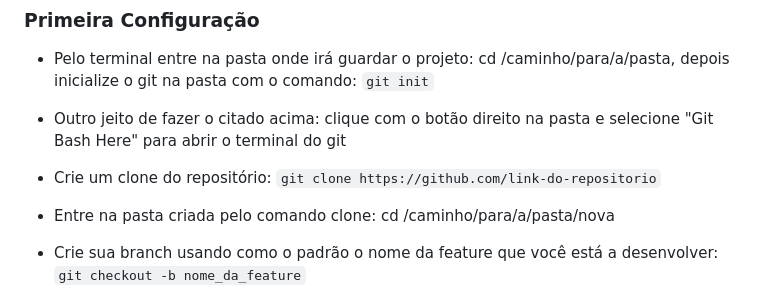
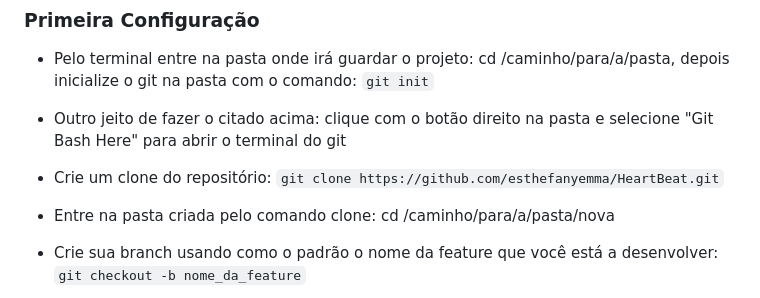
Before and after one commit to esthefanyemma/HeartBeat, a Markdown page: README.md, the part around the change. Drawn GitHub-style.

Commit message:
link do repositório no Readme

```diff
--- a/README.md
+++ b/README.md
@@ -61,7 +61,7 @@ git config --global user.email email@codejr.com.br
 
 * Outro jeito de fazer o citado acima: clique com o botão direito na pasta e selecione "Git Bash Here" para abrir o terminal do git
 
-* Crie um clone do repositório: `git clone https://github.com/link-do-repositorio`
+* Crie um clone do repositório: `git clone https://github.com/esthefanyemma/HeartBeat.git`
 
 * Entre na pasta criada pelo comando clone: cd /caminho/para/a/pasta/nova
 
```
